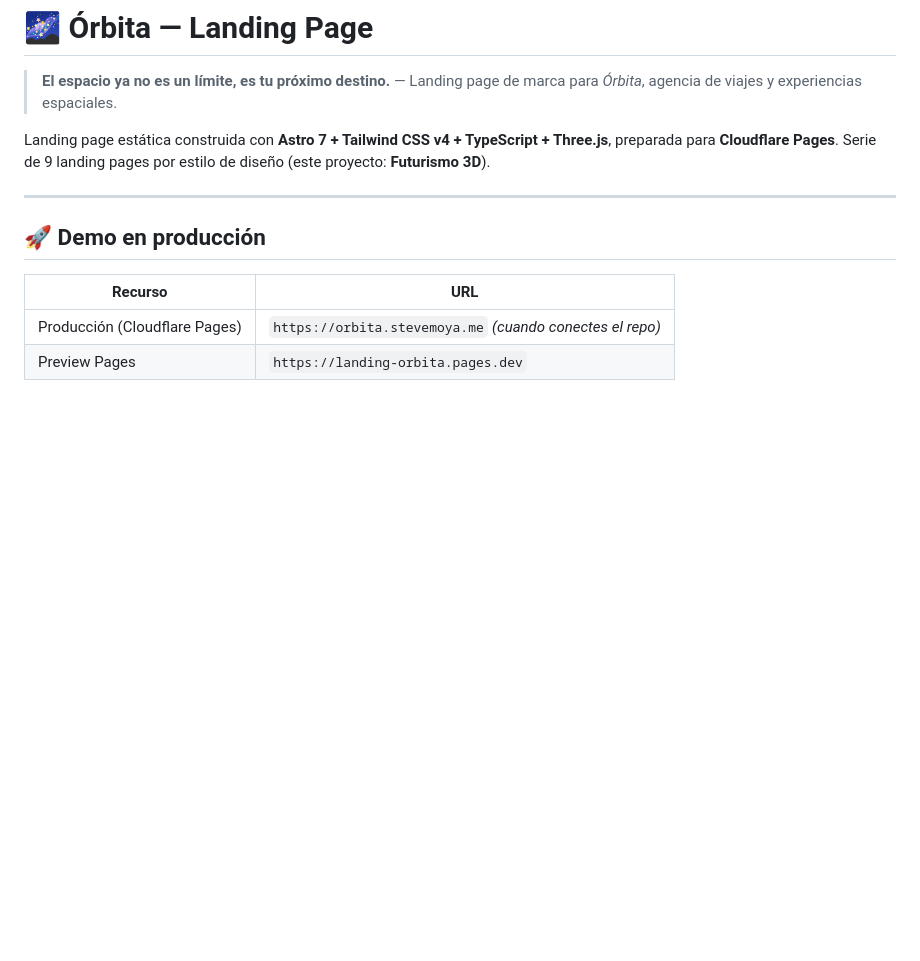
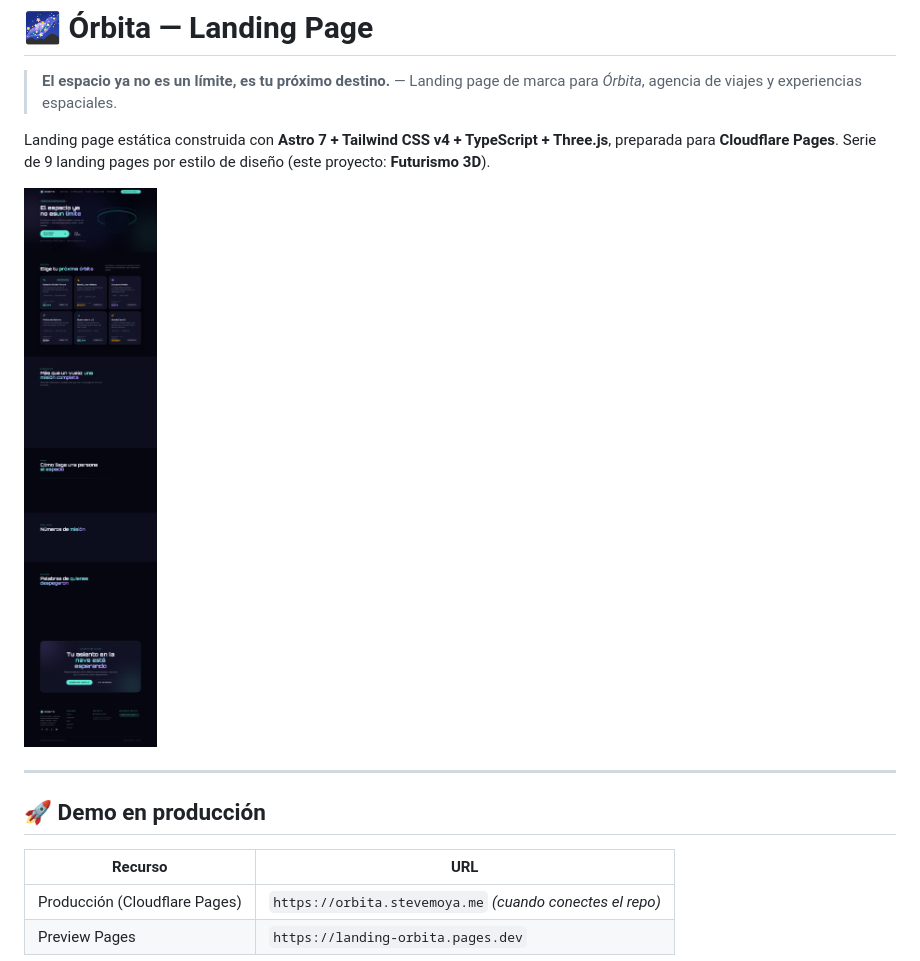
Before and after one commit to SteveMoya/landing-orbita, a Markdown page: README.md, the part around the change. GitHub-like rendering; pictures changed too: docs/preview.png (added); blank space fills up the shorter version.

Commit message:
docs: añadir vista previa real de la landing al hero del README

```diff
--- a/README.md
+++ b/README.md
@@ -3,6 +3,9 @@
 > **El espacio ya no es un límite, es tu próximo destino.** — Landing page de marca para *Órbita*, agencia de viajes y experiencias espaciales.
 
 Landing page estática construida con **Astro 7 + Tailwind CSS v4 + TypeScript + Three.js**, preparada para **Cloudflare Pages**. Serie de 9 landing pages por estilo de diseño (este proyecto: **Futurismo 3D**).
+
+
+![Vista previa — 🌌 Órbita Landing](docs/preview.png)
 
 ---
 
```
